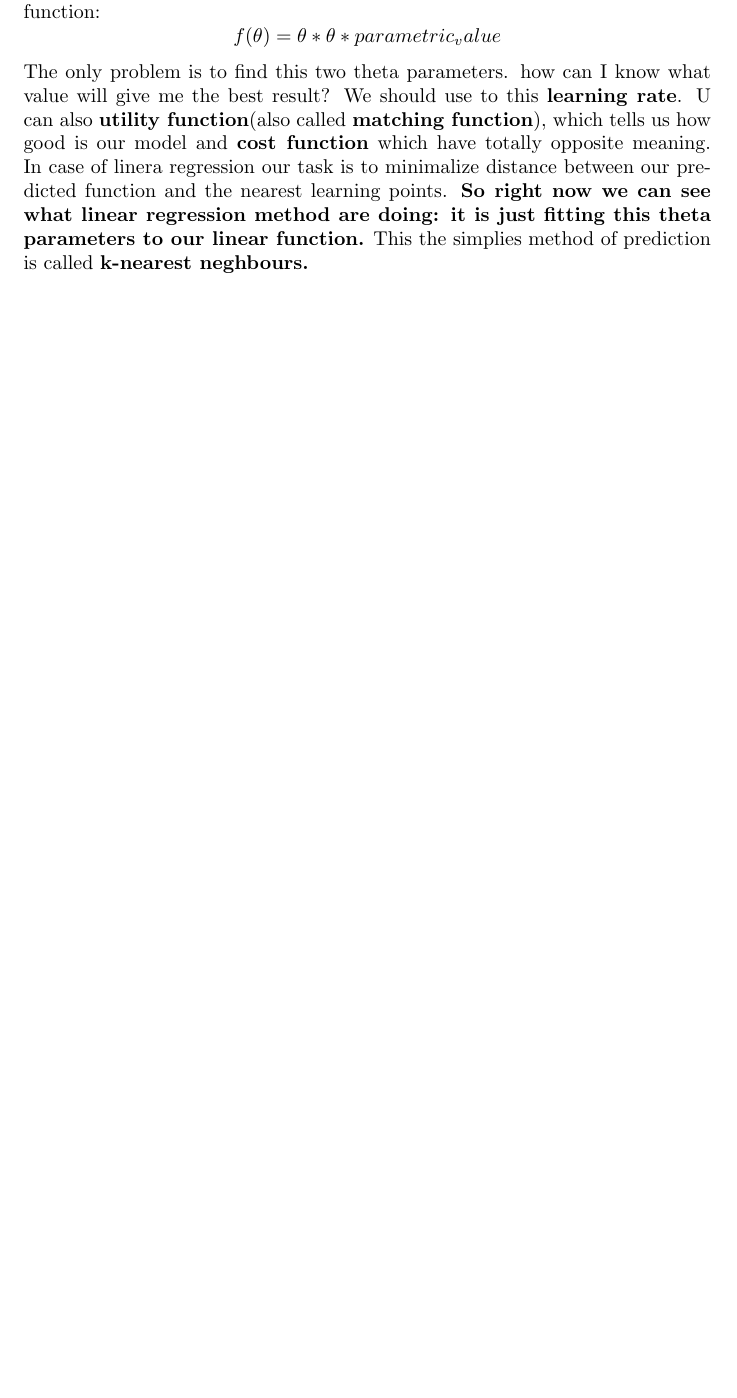
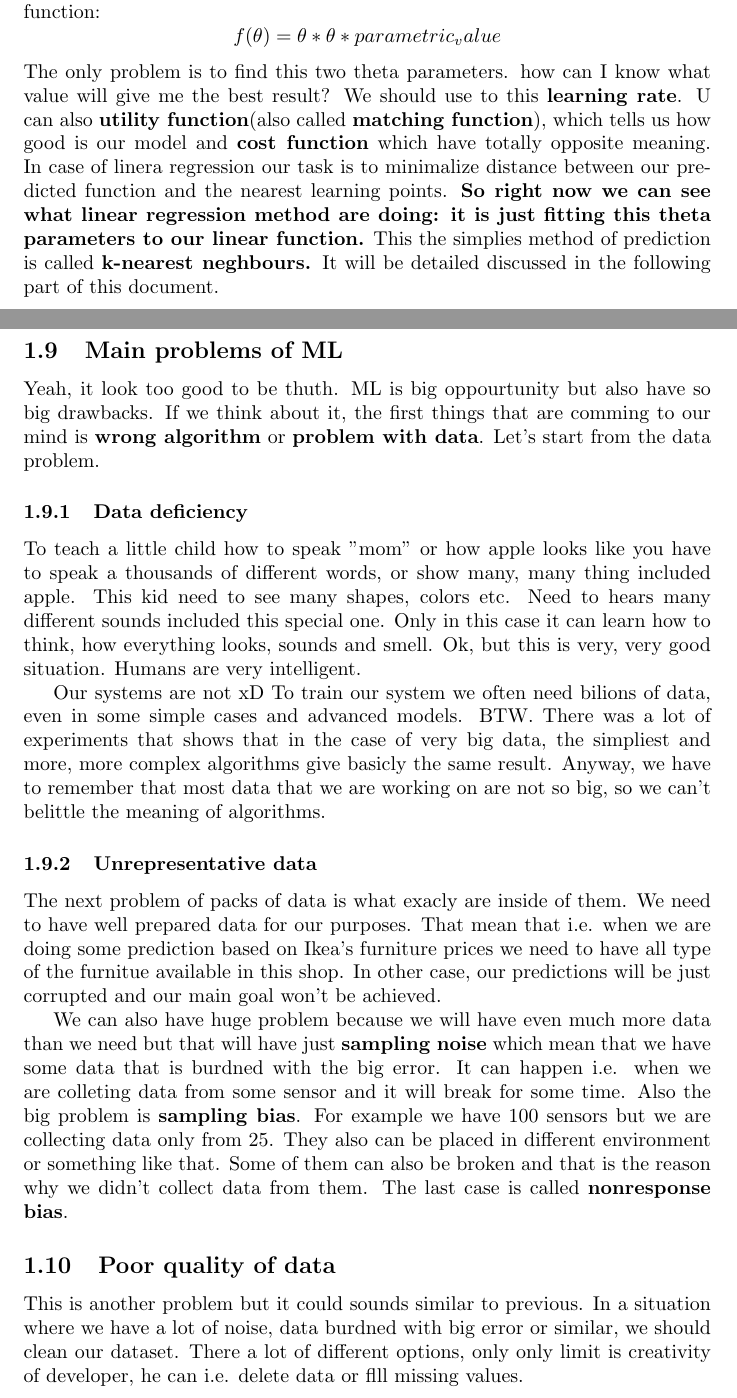
Before and after one commit to Mondiegus/Python_learning, a LaTeX document (My_notes.tex): part of page 10 of 11 before the commit and two parts of pages 10 and 11 of 13 after it, the two joined at a grey line, cut so that both start at the same text, the shorter picture padded with empty space. Compiled offline with pdfLaTeX.

Commit message:
Almost finished chapter 1

```diff
--- a/My_notes.tex
+++ b/My_notes.tex
@@ -155,5 +155,22 @@ The main task is to assign data to categories which are containning similar data
   \begin{equation*}
     f(\theta) = \theta * \theta * parametric_value
   \end{equation*}
-  The only problem is to find this two theta parameters. how can I know what value will give me the best result? We should use to this \textbf{learning rate}. U can also \textbf{utility function}(also called \textbf{matching function}), which tells us how good is our model and \textbf{cost function} which have totally opposite meaning. In case of linera regression our task is to minimalize distance between our predicted function and the nearest learning points. \textbf{So right now we can see what linear regression method are doing: it is just fitting this theta parameters to our linear function.} This the simplies method of prediction is called \textbf{k-nearest neghbours.}
-     \newpage
+  The only problem is to find this two theta parameters. how can I know what value will give me the best result? We should use to this \textbf{learning rate}. U can also \textbf{utility function}(also called \textbf{matching function}), which tells us how good is our model and \textbf{cost function} which have totally opposite meaning. In case of linera regression our task is to minimalize distance between our predicted function and the nearest learning points. \textbf{So right now we can see what linear regression method are doing: it is just fitting this theta parameters to our linear function.} This the simplies method of prediction is called \textbf{k-nearest neghbours.} It will be detailed discussed in the following part of this document.
+
+  \newpage
+
+  \subsection{Main problems of ML}
+  Yeah, it look too good to be thuth. ML is big oppourtunity but also have so big drawbacks. If we think about it, the first things that are comming to our mind is \textbf{wrong algorithm} or \textbf{problem with data}. Let's start from the data problem.
+
+    \subsubsection{Data deficiency}
+    To teach a little child how to speak "mom" or how apple looks like you have to speak a thousands of different words, or show many, many thing included apple. This kid need to see many shapes, colors etc. Need to hears many different sounds included this special one. Only in this case it can learn how to think, how everything looks, sounds and smell. Ok, but this is very, very good situation. Humans are very intelligent.
+
+    Our systems are not xD To train our system we often need bilions of data, even in some simple cases and advanced models. BTW. There was a lot of experiments that shows that in the case of very big data, the simpliest and more, more complex algorithms give basicly the same result. Anyway, we have to remember that most data that we are working on are not so big, so we can't belittle the meaning of algorithms.
+
+    \subsubsection{Unrepresentative data}
+    The next problem of packs of data is what exacly are inside of them. We need to have well prepared data for our purposes. That mean that i.e. when we are doing some prediction based on Ikea's furniture prices we need to have all type of the furnitue available in this shop. In other case, our predictions will be just corrupted and our main goal won't be achieved.
+
+    We can also have huge problem because we will have even much more data than we need but that will have just \textbf{sampling noise} which mean that we have some data that is burdned with the big error. It can happen i.e. when we are colleting data from some sensor and it will break for some time. Also the big problem is \textbf{sampling bias}. For example we have 100 sensors but we are collecting data only from 25. They also can be placed in different environment or something like that. Some of them can also be broken and that is the reason why we didn't collect data from them. The last case is called \textbf{nonresponse bias}.
+
+    \subsection{Poor quality of data}
+    This is another problem but it could sounds similar to previous. In a situation where we have a lot of noise, data burdned with big error or similar, we should clean our dataset. There a lot of different options, only only limit is creativity of developer, he can i.e. delete data or flll missing values.
```
Also changed, not shown: My_notes.pdf, My_notes.tex (18 more changed lines), 4 other files.
